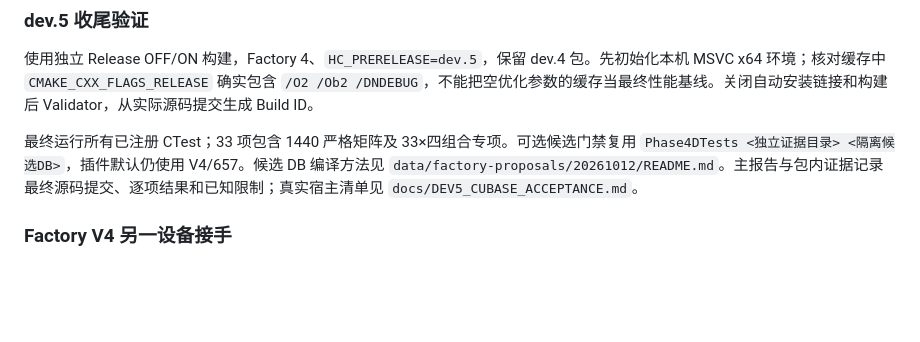
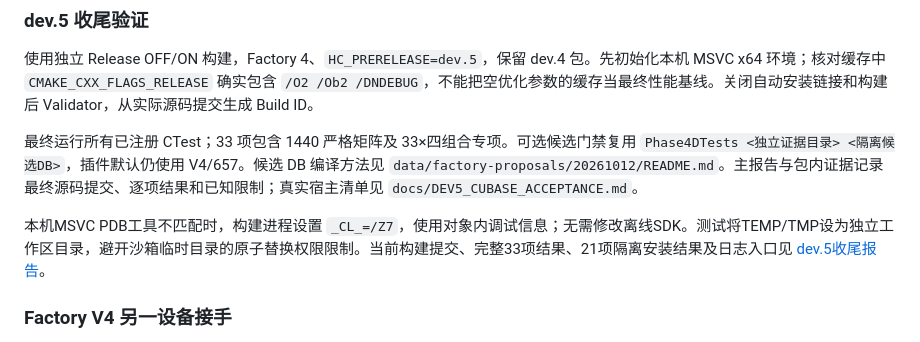
Before and after one commit to OldLai-ctrl/HarmonyContinuation, a Markdown page: RUNBOOK.md, the part around the change. Drawn GitHub-style; blank space fills up the shorter version.

```diff
--- a/RUNBOOK.md
+++ b/RUNBOOK.md
@@ -68,6 +68,8 @@ Phase4D dev.4：使用 [中文清单](docs/PHASE4D_CUBASE_ACCEPTANCE.md) 与 [
 
 最终运行所有已注册 CTest；33 项包含 1440 严格矩阵及 33×四组合专项。可选候选门禁复用 `Phase4DTests <独立证据目录> <隔离候选DB>`，插件默认仍使用 V4/657。候选 DB 编译方法见 `data/factory-proposals/20261012/README.md`。主报告与包内证据记录最终源码提交、逐项结果和已知限制；真实宿主清单见 `docs/DEV5_CUBASE_ACCEPTANCE.md`。
 
+本机MSVC PDB工具不匹配时，构建进程设置 `_CL_=/Z7`，使用对象内调试信息；无需修改离线SDK。测试将TEMP/TMP设为独立工作区目录，避开沙箱临时目录的原子替换权限限制。当前构建提交、完整33项结果、21项隔离安装结果及日志入口见 [dev.5收尾报告](docs/DEV5_CLOSEOUT_20261012.md)。
+
 ### Factory V4 另一设备接手
 
 1. 登录有仓库写权限的 GitHub 账号，打开 [未发布的 V4 交付草稿](https://github.com/OldLai-ctrl/HarmonyContinuation/releases/tag/untagged-45999c0f91b6f2bf11c1)。下载 `HarmonyContinuation-0.10.0-dev.1-Handoff.zip`、`HANDOFF_SHA256SUMS.txt`；只需人工安装时也可单独下载同页 Setup。保持草稿未发布。
```
Also changed, not shown: NOW.md (+2 -2 lines), docs/DEV5_CLOSEOUT_20261012.md (added, +159 -0 lines).
